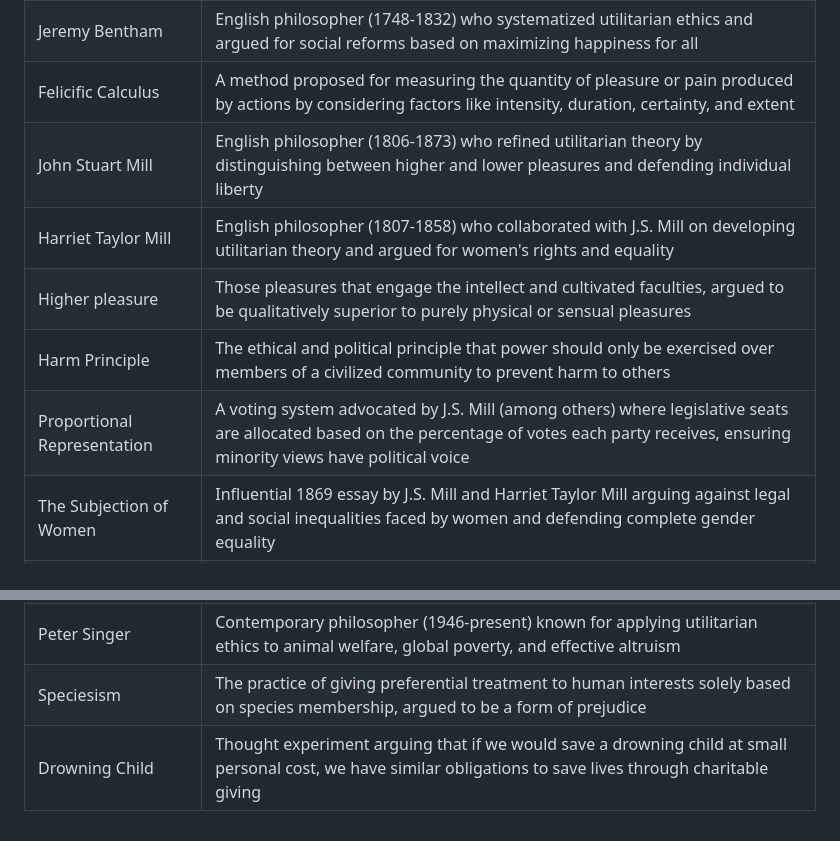
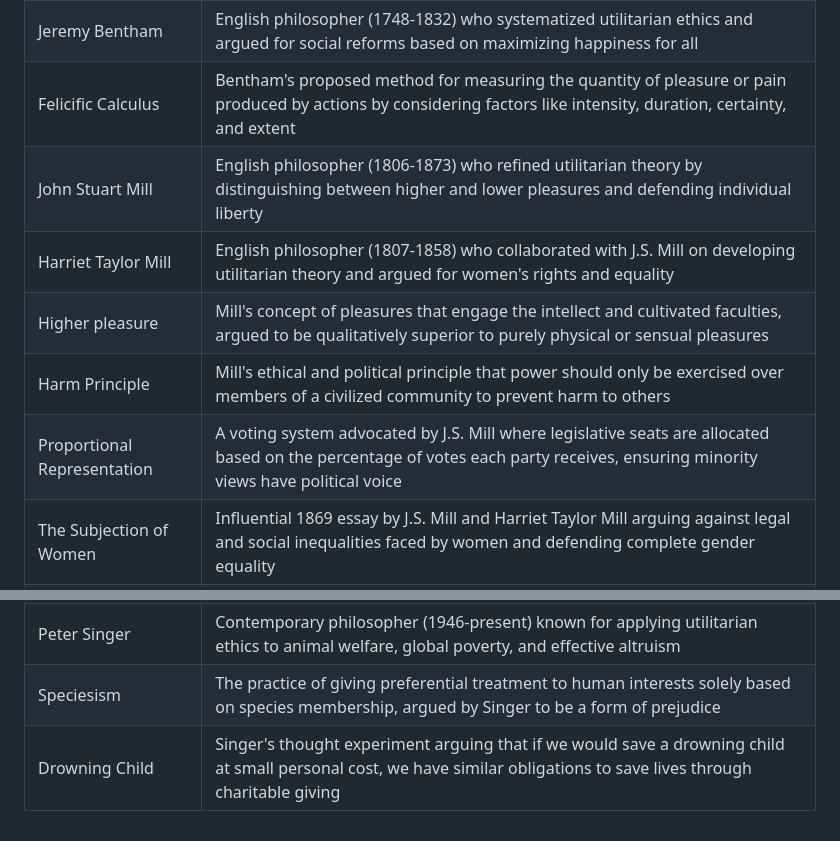
Before and after one commit to brendanpshea/intro_to_ethics, a Markdown page: pdfs/ethics_glossary.md, 2 parts joined by grey strips. Rendered like a GitHub page.

```diff
--- a/pdfs/ethics_glossary.md
+++ b/pdfs/ethics_glossary.md
@@ -43,12 +43,12 @@
 | David Hume | Scottish philosopher (1711-1776) who argued that moral judgments arise primarily from sentiment rather than reason, influencing later ethical theories |
 | Moral sentimentalism | The view that moral judgments and knowledge arise primarily from emotional responses and cultivated moral sentiments rather than abstract reasoning |
 | Jeremy Bentham | English philosopher (1748-1832) who systematized utilitarian ethics and argued for social reforms based on maximizing happiness for all |
-| Felicific Calculus | A method proposed for measuring the quantity of pleasure or pain produced by actions by considering factors like intensity, duration, certainty, and extent |
+| Felicific Calculus | Bentham's proposed method for measuring the quantity of pleasure or pain produced by actions by considering factors like intensity, duration, certainty, and extent |
 | John Stuart Mill | English philosopher (1806-1873) who refined utilitarian theory by distinguishing between higher and lower pleasures and defending individual liberty |
 | Harriet Taylor Mill | English philosopher (1807-1858) who collaborated with J.S. Mill on developing utilitarian theory and argued for women's rights and equality |
-| Higher pleasure | Those pleasures that engage the intellect and cultivated faculties, argued to be qualitatively superior to purely physical or sensual pleasures |
-| Harm Principle | The ethical and political principle that power should only be exercised over members of a civilized community to prevent harm to others |
-| Proportional Representation | A voting system advocated by J.S. Mill (among others) where legislative seats are allocated based on the percentage of votes each party receives, ensuring minority views have political voice |
+| Higher pleasure | Mill's concept of pleasures that engage the intellect and cultivated faculties, argued to be qualitatively superior to purely physical or sensual pleasures |
+| Harm Principle | Mill's ethical and political principle that power should only be exercised over members of a civilized community to prevent harm to others |
+| Proportional Representation | A voting system advocated by J.S. Mill where legislative seats are allocated based on the percentage of votes each party receives, ensuring minority views have political voice |
 | The Subjection of Women | Influential 1869 essay by J.S. Mill and Harriet Taylor Mill arguing against legal and social inequalities faced by women and defending complete gender equality |
 | Act Utilitarianism | The view that the right action in any situation is the one that produces the best overall consequences, evaluated on a case-by-case basis |
 | Rule Utilitarianism | The position that right actions are those that conform to rules which, if generally adopted, would produce the greatest good for society |
@@ -60,7 +60,5 @@
 | Maximizing Utilitarianism | The standard view that we should always choose actions that produce the absolutely best consequences possible |
 | Satisficing Utilitarianism | The view that we should aim for "good enough" outcomes rather than the absolute best, accepting that maximizing can be too demanding |
 | Peter Singer | Contemporary philosopher (1946-present) known for applying utilitarian ethics to animal welfare, global poverty, and effective altruism |
-| Speciesism | The practice of giving preferential treatment to human interests solely based on species membership, argued to be a form of prejudice |
-| Drowning Child | Thought experiment arguing that if we would save a drowning child at small personal cost, we have similar obligations to save lives through charitable giving |
-
-##
+| Speciesism | The practice of giving preferential treatment to human interests solely based on species membership, argued by Singer to be a form of prejudice |
+| Drowning Child | Singer's thought experiment arguing that if we would save a drowning child at small personal cost, we have similar obligations to save lives through charitable giving |
```
